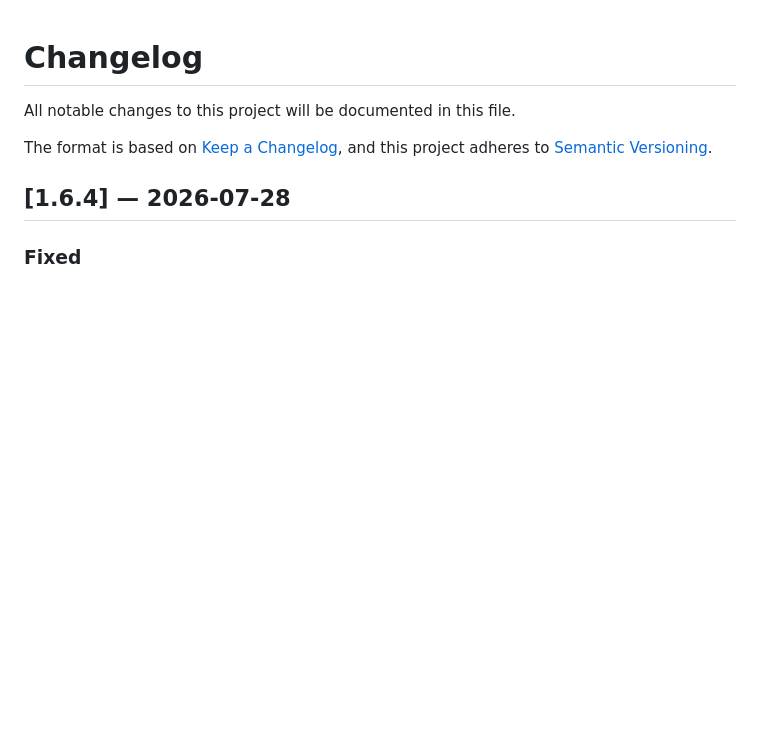
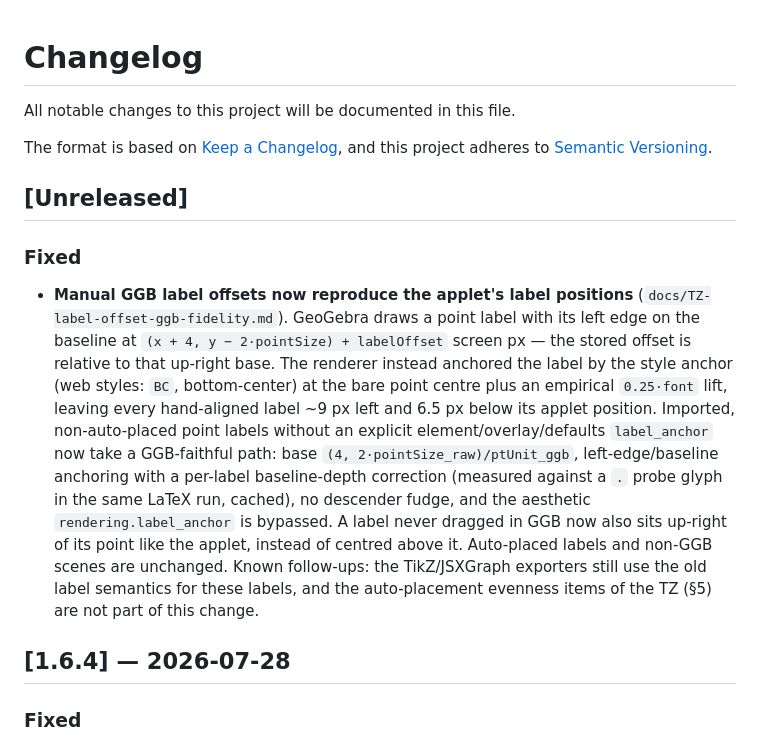
Before and after one commit to ivaleo/animageo, a Markdown page: CHANGELOG.md, the part around the change. Drawn GitHub-style; blank space fills up the shorter version.

Commit message:
docs: changelog + TZ status for GGB-faithful manual label placement

```diff
--- a/CHANGELOG.md
+++ b/CHANGELOG.md
@@ -4,6 +4,29 @@ All notable changes to this project will be documented in this file.
 
 The format is based on [Keep a Changelog](https://keepachangelog.com/en/1.1.0/),
 and this project adheres to [Semantic Versioning](https://semver.org/spec/v2.0.0.html).
+
+## [Unreleased]
+
+### Fixed
+
+- **Manual GGB label offsets now reproduce the applet's label positions**
+  (`docs/TZ-label-offset-ggb-fidelity.md`). GeoGebra draws a point label with
+  its left edge on the baseline at `(x + 4, y − 2·pointSize) + labelOffset`
+  screen px — the stored offset is relative to that up-right base. The
+  renderer instead anchored the label by the style anchor (web styles: `BC`,
+  bottom-center) at the bare point centre plus an empirical `0.25·font`
+  lift, leaving every hand-aligned label ~9 px left and 6.5 px below its
+  applet position. Imported, non-auto-placed point labels without an explicit
+  element/overlay/defaults `label_anchor` now take a GGB-faithful path: base
+  `(4, 2·pointSize_raw)/ptUnit_ggb`, left-edge/baseline anchoring with a
+  per-label baseline-depth correction (measured against a `.` probe glyph in
+  the same LaTeX run, cached), no descender fudge, and the aesthetic
+  `rendering.label_anchor` is bypassed. A label never dragged in GGB now
+  also sits up-right of its point like the applet, instead of centred above
+  it. Auto-placed labels and non-GGB scenes are unchanged.
+  Known follow-ups: the TikZ/JSXGraph exporters still use the old label
+  semantics for these labels, and the auto-placement evenness items of the
+  TZ (§5) are not part of this change.
 
 ## [1.6.4] — 2026-07-28
 
```
